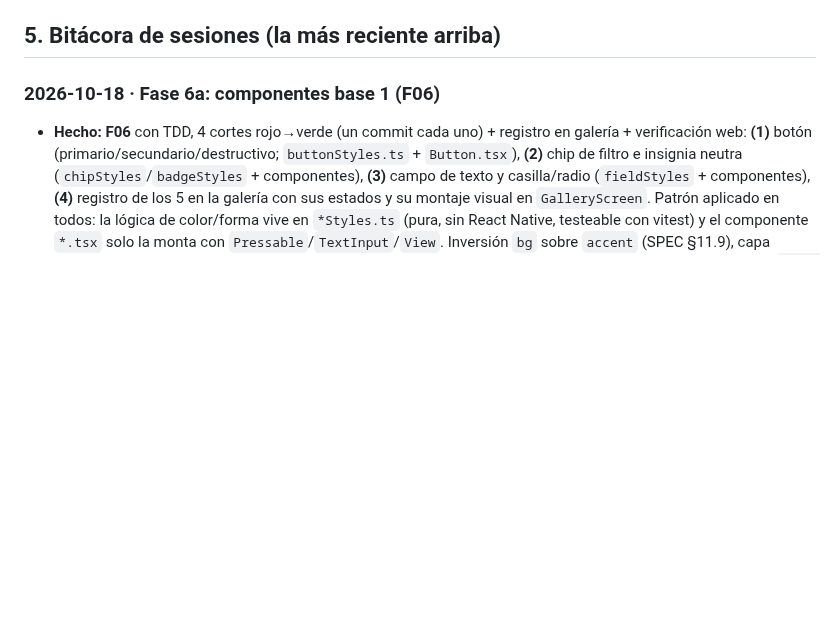
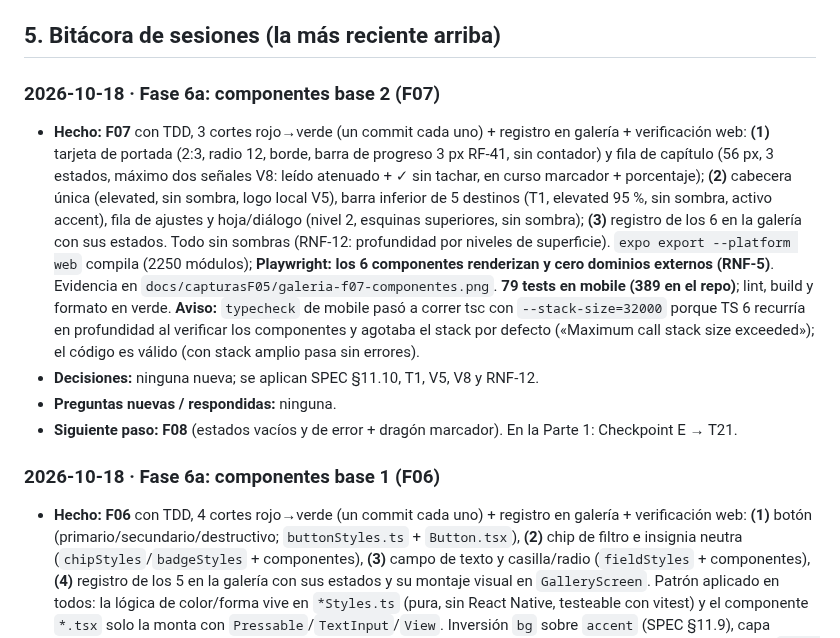
Before and after one commit to davidluciol/RyuuNest, a Markdown page: MEMORY.md, the part around one of its changes. GitHub-like rendering; blank space fills up the shorter version.

Commit message:
docs: marca F07 hecho y registra el ajuste del stack de tsc

```diff
--- a/MEMORY.md
+++ b/MEMORY.md
@@ -106,6 +106,12 @@ Las decisiones de arquitectura D-1 a D-13 están en `SPEC.md` §5.4. Las de proc
 16. **Orden `test`/`build` en CI:** **Resuelta 2026-10-16.** Era un fallo **preexistente** en `master` (desde T13/P-48): `packages/test-site` resuelve `@ryuunest/core` por su `dist` y el CI corre `test` **antes** de `build`, así que fallaba en un checkout limpio. Se arregla con un **alias de Vitest a las fuentes** en `packages/test-site/vitest.config.ts` (rama `fix/ci-test-site-resolution`, PR #4), el mismo patrón que ya usaban `core` y `module-sdk`. Ya no depende del orden `test`/`build` ni para el CI ni para un checkout limpio local.
 
 ## 5. Bitácora de sesiones (la más reciente arriba)
+
+### 2026-10-18 · Fase 6a: componentes base 2 (F07)
+- **Hecho:** **F07** con TDD, 3 cortes rojo→verde (un commit cada uno) + registro en galería + verificación web: **(1)** tarjeta de portada (2:3, radio 12, borde, barra de progreso 3 px RF-41, sin contador) y fila de capítulo (56 px, 3 estados, máximo dos señales V8: leído atenuado + ✓ sin tachar, en curso marcador + porcentaje); **(2)** cabecera única (elevated, sin sombra, logo local V5), barra inferior de 5 destinos (T1, elevated 95 %, sin sombra, activo accent), fila de ajustes y hoja/diálogo (nivel 2, esquinas superiores, sin sombra); **(3)** registro de los 6 en la galería con sus estados. Todo sin sombras (RNF-12: profundidad por niveles de superficie). `expo export --platform web` compila (2250 módulos); **Playwright: los 6 componentes renderizan y cero dominios externos (RNF-5)**. Evidencia en `docs/capturasF05/galeria-f07-componentes.png`. **79 tests en mobile (389 en el repo)**; lint, build y formato en verde. **Aviso:** `typecheck` de mobile pasó a correr tsc con `--stack-size=32000` porque TS 6 recurría en profundidad al verificar los componentes y agotaba el stack por defecto («Maximum call stack size exceeded»); el código es válido (con stack amplio pasa sin errores).
+- **Decisiones:** ninguna nueva; se aplican SPEC §11.10, T1, V5, V8 y RNF-12.
+- **Preguntas nuevas / respondidas:** ninguna.
+- **Siguiente paso:** **F08** (estados vacíos y de error + dragón marcador). En la Parte 1: Checkpoint E → T21.
 
 ### 2026-10-18 · Fase 6a: componentes base 1 (F06)
 - **Hecho:** **F06** con TDD, 4 cortes rojo→verde (un commit cada uno) + registro en galería + verificación web: **(1)** botón (primario/secundario/destructivo; `buttonStyles.ts` + `Button.tsx`), **(2)** chip de filtro e insignia neutra (`chipStyles`/`badgeStyles` + componentes), **(3)** campo de texto y casilla/radio (`fieldStyles` + componentes), **(4)** registro de los 5 en la galería con sus estados y su montaje visual en `GalleryScreen`. Patrón aplicado en todos: la lógica de color/forma vive en `*Styles.ts` (pura, sin React Native, testeable con vitest) y el componente `*.tsx` solo la monta con `Pressable`/`TextInput`/`View`. Inversión `bg` sobre `accent` (SPEC §11.9), capa accent 10 % al pulsar el secundario, hitSlop a 48 dp en chip y casilla/radio (RNF-7), insignia neutra según V1. `expo export --platform web` compila (2238 módulos); **Playwright: los 5 componentes renderizan en sus variantes/estados y cero dominios externos (RNF-5)**. Evidencia en `docs/capturasF05/galeria-f06-componentes.png`. **65 tests en mobile (375 en el repo)**; lint, tipos, build y formato en verde.
```
Also changed, not shown: other parts of MEMORY.md (+3 -3 lines), tasks/plan.md (+1 -1 lines), tasks/todo.md (+16 -7 lines).
